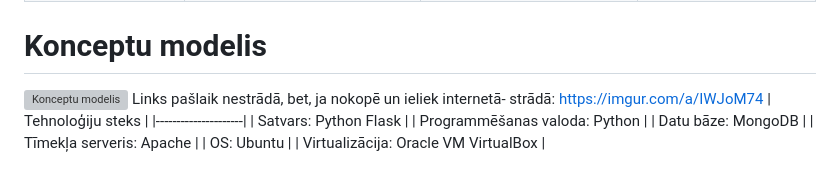
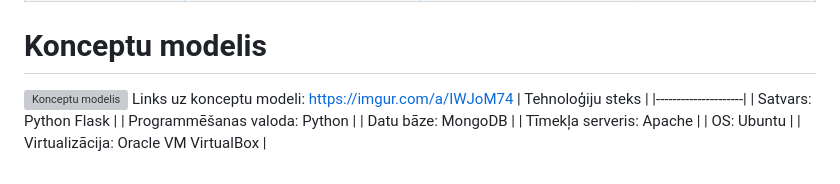
Before and after one commit to valters221rdb215/edienkarte, a Markdown page: SabalansetaEdienkarte.md, the part around the change. GitHub-like rendering; grey boxes are pictures that could not be loaded.

```diff
--- a/SabalansetaEdienkarte.md
+++ b/SabalansetaEdienkarte.md
@@ -10,7 +10,7 @@
 
 # Konceptu modelis
 ![Konceptu modelis](https://imgur.com/a/IWJoM74.png)
-Links pašlaik nestrādā, bet, ja nokopē un ieliek internetā- strādā: https://imgur.com/a/IWJoM74
+Links uz konceptu modeli: https://imgur.com/a/IWJoM74
 | Tehnoloģiju steks |
 |---------------------|
 | Satvars: Python Flask |
```
